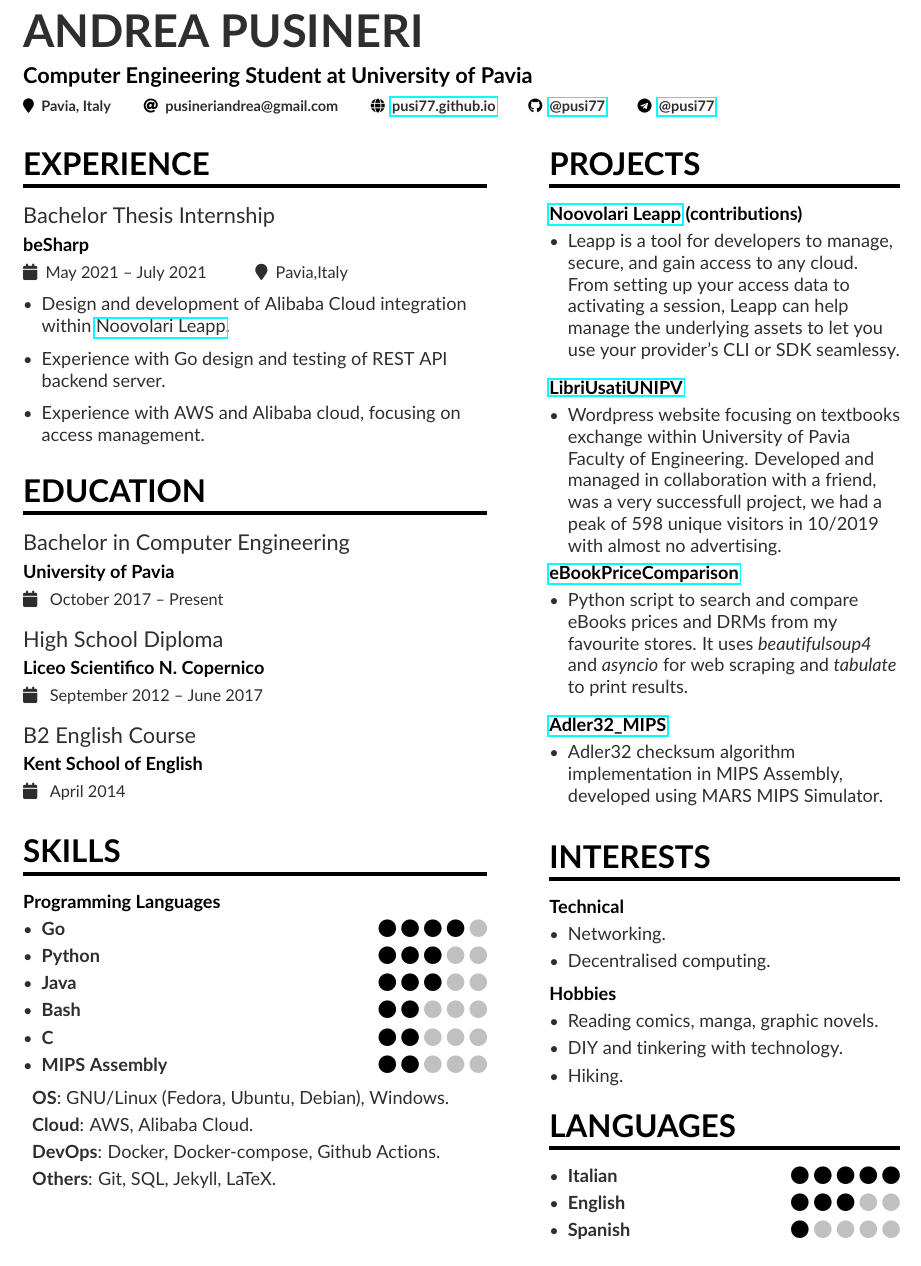
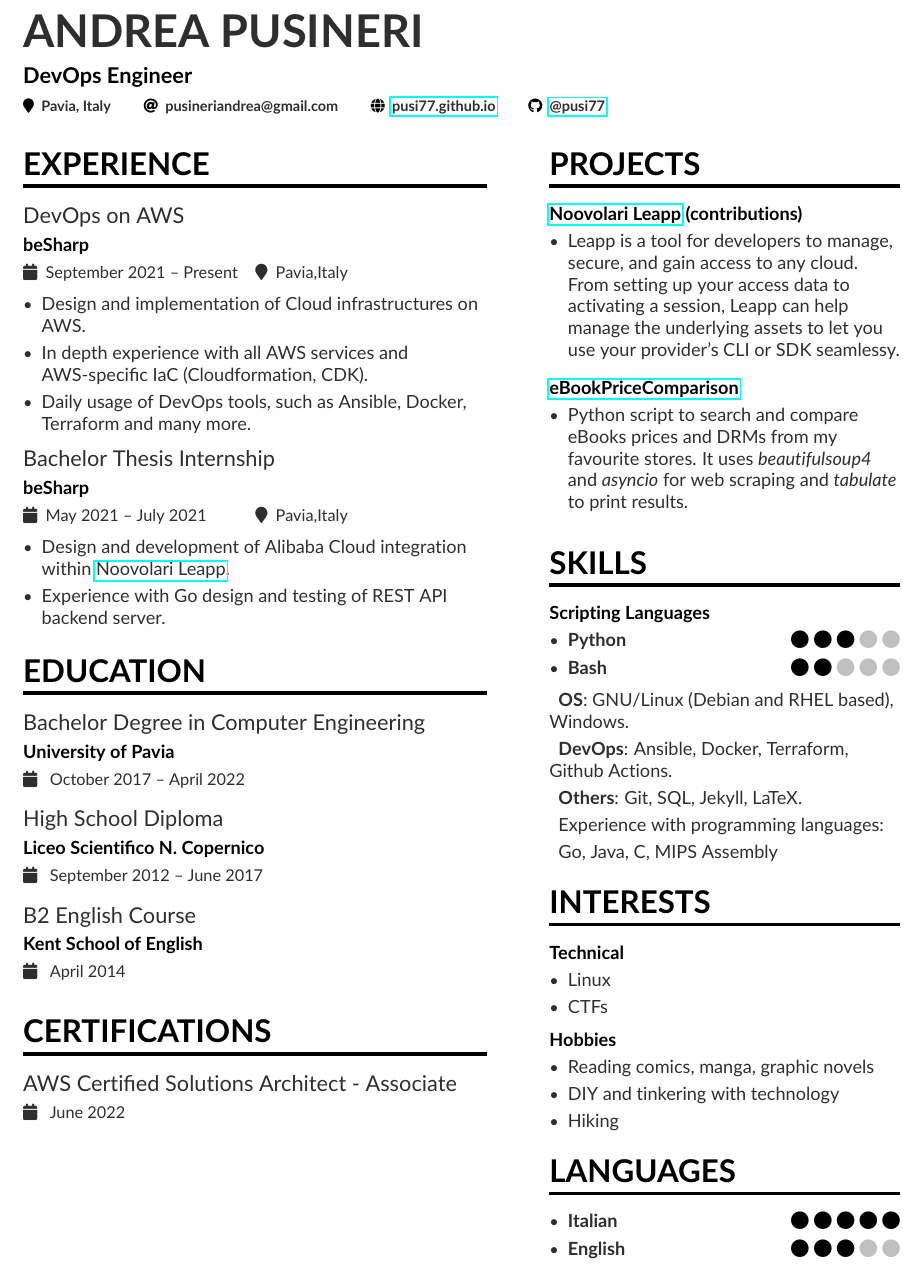
Before and after one commit to pusi77/resume, a LaTeX CV (AndreaPusineri_CV.tex, which reads sidebar.tex): part of the page, cut so that both start at the same text. Compiled offline with pdfLaTeX.

Commit message:
periodic update

```diff
--- a/AndreaPusineri_CV.tex
+++ b/AndreaPusineri_CV.tex
@@ -48,14 +48,13 @@
 
 \begin{document}
 \name{Andrea Pusineri}
-\tagline{Computer Engineering Student at University of Pavia}
+\tagline{DevOps Engineer}
 \personalinfo{%
   % You can add your own with \printinfo{symbol}{detail}
   \location{Pavia, Italy}
   \email{pusineriandrea@gmail.com}
   \homepage{\href{https://pusi77.github.io/}{pusi77.github.io}}
   \github{\href{https://github.com/pusi77}{@pusi77}}
-  \telegram{\href{https://t.me/pusi77}{@pusi77}}
 }
 
 %% Make the header extend all the way to the right, if you want.
@@ -67,46 +66,31 @@
 %\AtBeginEnvironment{itemize}{\small}
 
 \cvsection[sidebar]{Experience}
+\cvevent{DevOps on AWS}{beSharp}{September 2021 -- Present}{Pavia,Italy}
+\begin{itemize}
+\item Design and implementation of Cloud infrastructures on AWS.
+\item In depth experience with all AWS services and AWS-specific IaC (Cloudformation, CDK).
+\item Daily usage of DevOps tools, such as Ansible, Docker, Terraform and many more.
+\smallskip
+\end{itemize}
+
 \cvevent{Bachelor Thesis Internship}{beSharp}{May 2021 -- July 2021}{Pavia,Italy}
 \begin{itemize}
 \item Design and development of Alibaba Cloud integration within \href{https://www.leapp.cloud}{Noovolari Leapp}.
-\smallskip
 \item Experience with Go design and testing of REST API backend server.
-\smallskip
-\item Experience with AWS and Alibaba cloud, focusing on access management.
 \smallskip
 \end{itemize}
 
 
 \cvsection{Education}
-\cvevent{Bachelor in Computer Engineering}{University of Pavia}{ October 2017 -- Present }{}
+\cvevent{Bachelor Degree in Computer Engineering}{University of Pavia}{ October 2017 -- April 2022 }{}
 \smallskip
 \cvevent{High School Diploma}{Liceo Scientifico N. Copernico}{ September 2012 -- June 2017 }{}
 \smallskip
 \cvevent{B2 English Course}{Kent School of English}{ April 2014 }{}
 \smallskip
 
-%\cvsection{Achievements}
-%\smallskip
-%\begin{itemize}
-%\item ¯\_(ツ)_/¯
-%\end{itemize}
+\cvsection{Certifications}
+\cvevent{AWS Certified Solutions Architect - Associate}{}{ June 2022 }{}
 
-\cvsection{SKILLS}
-\cvproject{Programming Languages}
-\begin{itemize}
- \item \cvskill{Go}{4}
- \item \cvskill{Python}{3}
- \item \cvskill{Java}{3}
- \item \cvskill{Bash}{2}
- \item \cvskill{C}{2}
- \item \cvskill{MIPS Assembly}{2}
-\end{itemize}
-\smallskip
-\begin{description}
- \item \textbf{OS}: GNU/Linux (Fedora, Ubuntu, Debian), Windows.
- \item \textbf{Cloud}: AWS, Alibaba Cloud.
- \item \textbf{DevOps}: Docker, Docker-compose, Github Actions.
- \item \textbf{Others}: Git, SQL, Jekyll, LaTeX.
-\end{description}
 \end{document}
--- a/sidebar.tex
+++ b/sidebar.tex
@@ -5,36 +5,40 @@
 \end{itemize}
 \smallskip
 \smallskip
-\cvproject{\href{https://libriusatiunipv.altervista.org}{LibriUsatiUNIPV}}
-\begin{itemize}
-\item Wordpress website focusing on textbooks exchange within University of Pavia Faculty of Engineering. Developed and managed in collaboration with a friend, was a very successfull project, we had a peak of 598 unique visitors in 10/2019 with almost no advertising.
-\end{itemize}
 \cvproject{\href{https://github.com/pusi77/eBookPriceComparison}{eBookPriceComparison}}
 \begin{itemize}
 \item Python script to search and compare eBooks prices and DRMs from my favourite stores. It uses \textit{beautifulsoup4} and \textit{asyncio} for web scraping and \textit{tabulate} to print results.
 \end{itemize}
 \smallskip
 \smallskip
-\cvproject{\href{https://github.com/pusi77/Adler32_MIPS}{Adler32\_MIPS}}
+
+\cvsection{SKILLS}
+\cvproject{Scripting Languages}
 \begin{itemize}
-\item Adler32 checksum algorithm implementation in MIPS Assembly, developed using MARS MIPS Simulator.
+ \item \cvskill{Python}{3}
+ \item \cvskill{Bash}{2}
 \end{itemize}
 \smallskip
-\smallskip
-
+\begin{description}
+ \item \textbf{OS}: GNU/Linux (Debian and RHEL based), Windows.
+ \item \textbf{DevOps}: Ansible, Docker, Terraform, Github Actions.
+ \item \textbf{Others}: Git, SQL, Jekyll, LaTeX.
+ \item Experience with programming languages:
+ \item    Go, Java, C, MIPS Assembly
+\end{description}
 
 \cvsection{Interests}
 \cvproject{Technical}
 \begin{itemize}
-\item Networking.
-\item Decentralised computing.
+\item Linux
+\item CTFs
 \end{itemize}
 \smallskip
 \cvproject{Hobbies}
 \begin{itemize}
-\item Reading comics, manga, graphic novels.
-\item DIY and tinkering with technology.
-\item Hiking.
+\item Reading comics, manga, graphic novels
+\item DIY and tinkering with technology
+\item Hiking
 \end{itemize}
 
 
@@ -42,5 +46,4 @@
 \begin{itemize}
  \item \cvskill {Italian}{5}
  \item \cvskill {English}{3}
- \item \cvskill {Spanish}{1}
 \end{itemize}
```
